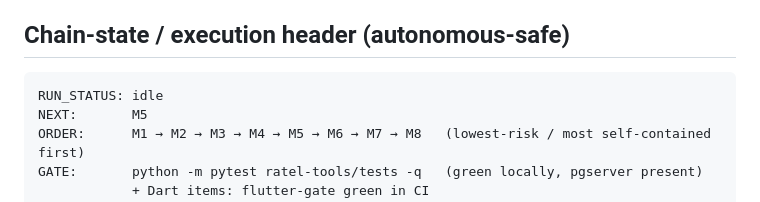
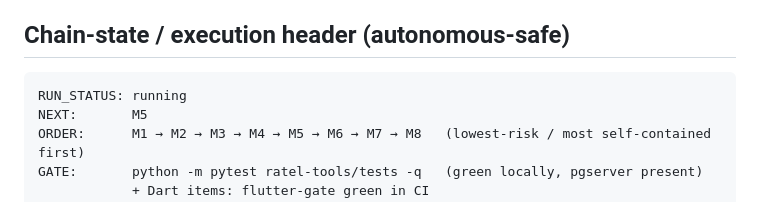
Before and after one commit to globalonlinedeveloper/Project_R, a Markdown page: docs/STAGE3_PARTB_LOCAL_BACKLOG.md, the part around the change. Drawn GitHub-style.

Commit message:
chore(stage3-partB): claim autopilot run — RUN_STATUS running, NEXT M5 [skip ci]

````diff
--- a/docs/STAGE3_PARTB_LOCAL_BACKLOG.md
+++ b/docs/STAGE3_PARTB_LOCAL_BACKLOG.md
@@ -10,7 +10,7 @@
 
 ## Chain-state / execution header (autonomous-safe)
 ```
-RUN_STATUS: idle
+RUN_STATUS: running
 NEXT:       M5
 ORDER:      M1 → M2 → M3 → M4 → M5 → M6 → M7 → M8   (lowest-risk / most self-contained first)
 GATE:       python -m pytest ratel-tools/tests -q   (green locally, pgserver present)
````
